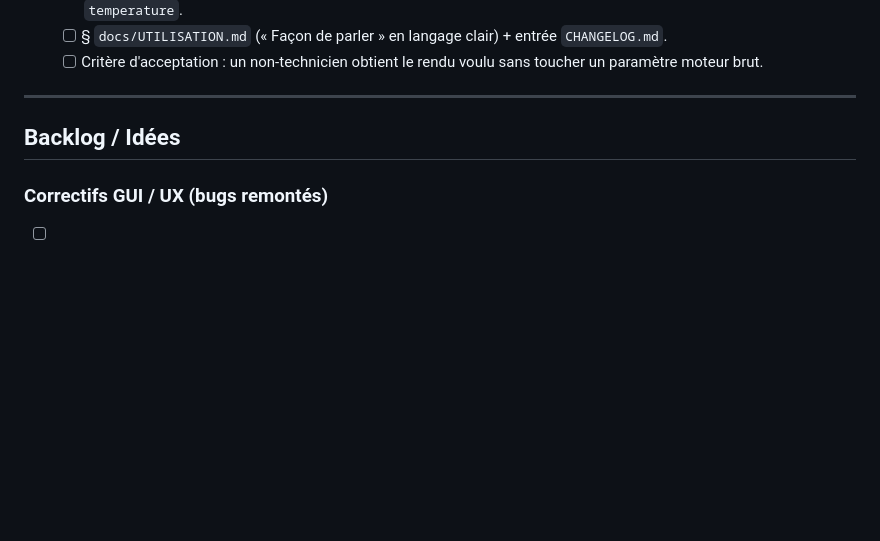
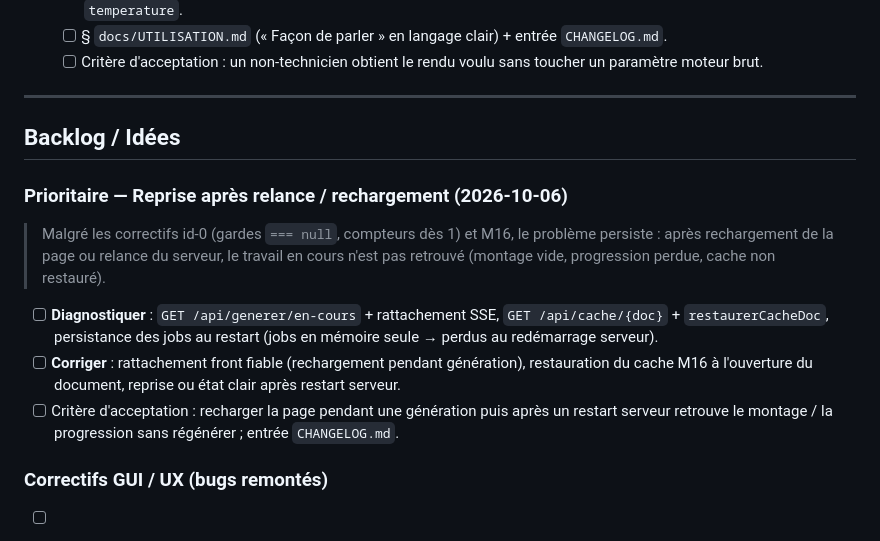
Before and after one commit to Nehwon/VoiceBuilder, a Markdown page: TODO.md, the part around the change. Drawn GitHub-style; blank space fills up the shorter version.

Commit message:
docs(todo): reprise apres relance/rechargement en prioritaire
Remontee utilisateur : le travail en cours n est toujours pas retrouve apres rechargement ou restart. Section prioritaire avec diagnostic + criteres d acceptation.

```diff
--- a/TODO.md
+++ b/TODO.md
@@ -610,6 +610,23 @@ n'apportent rien de nécessaire en local (pur statique/proxy, pas de logique Pyt
 
 ## Backlog / Idées
 
+### Prioritaire — Reprise après relance / rechargement (2026-10-06)
+
+> Malgré les correctifs id-0 (gardes `=== null`, compteurs dès 1) et M16,
+> le problème persiste : après rechargement de la page ou relance du
+> serveur, le travail en cours n'est pas retrouvé (montage vide,
+> progression perdue, cache non restauré).
+
+- [ ] **Diagnostiquer** : `GET /api/generer/en-cours` + rattachement SSE,
+  `GET /api/cache/{doc}` + `restaurerCacheDoc`, persistance des jobs au
+  restart (jobs en mémoire seule → perdus au redémarrage serveur).
+- [ ] **Corriger** : rattachement front fiable (rechargement pendant
+  génération), restauration du cache M16 à l'ouverture du document,
+  reprise ou état clair après restart serveur.
+- [ ] Critère d'acceptation : recharger la page pendant une génération
+  puis après un restart serveur retrouve le montage / la progression
+  sans régénérer ; entrée `CHANGELOG.md`.
+
 ### Correctifs GUI / UX (bugs remontés)
 
 - [ ] **Apostrophes courbes → droites à l'import** : à `POST
```
